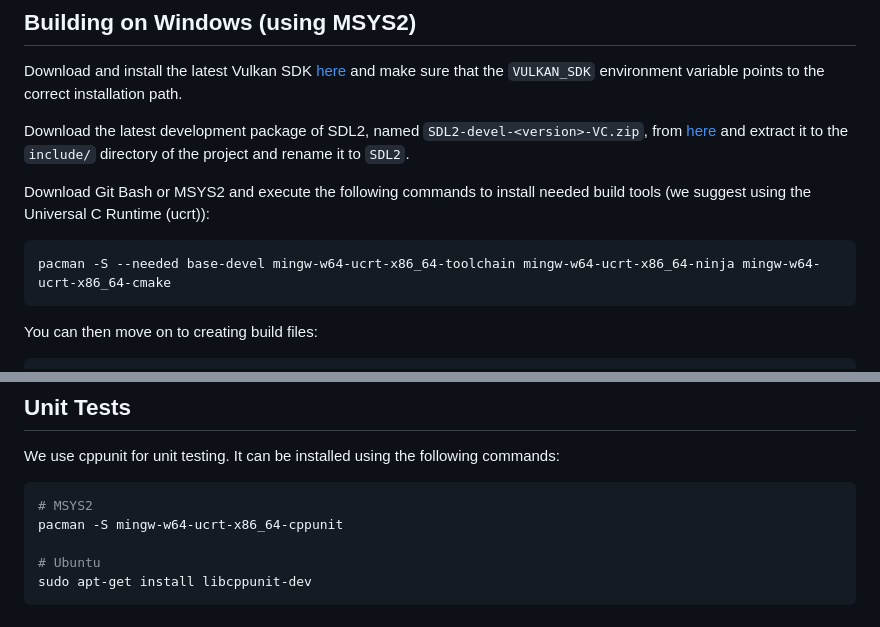
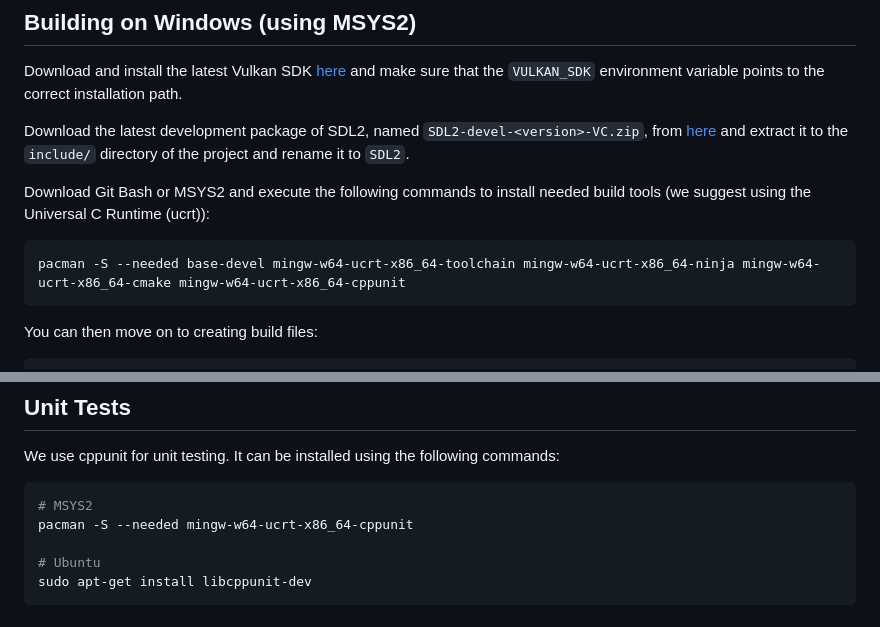
Before and after one commit to joelsiks/admirals, a Markdown page: README.md, 2 parts joined by grey strips. Rendered like a GitHub page.

Commit message:
Added CPPUnit to building on windows instructions. (#133)

````diff
--- a/README.md
+++ b/README.md
@@ -38,7 +38,7 @@ Download the latest development package of SDL2, named `SDL2-devel-<version>-VC.
 
 Download Git Bash or MSYS2 and execute the following commands to install needed build tools (we suggest using the Universal C Runtime (ucrt)):
 ```bash
-pacman -S --needed base-devel mingw-w64-ucrt-x86_64-toolchain mingw-w64-ucrt-x86_64-ninja mingw-w64-ucrt-x86_64-cmake
+pacman -S --needed base-devel mingw-w64-ucrt-x86_64-toolchain mingw-w64-ucrt-x86_64-ninja mingw-w64-ucrt-x86_64-cmake mingw-w64-ucrt-x86_64-cppunit
 ```
 
 You can then move on to creating build files:
@@ -99,7 +99,7 @@ For Visual Studio Code users there is a settings template in `.vscode-template/s
 We use cppunit for unit testing. It can be installed using the following commands:
 ```bash
 # MSYS2
-pacman -S mingw-w64-ucrt-x86_64-cppunit
+pacman -S --needed mingw-w64-ucrt-x86_64-cppunit
 
 # Ubuntu
 sudo apt-get install libcppunit-dev
````
